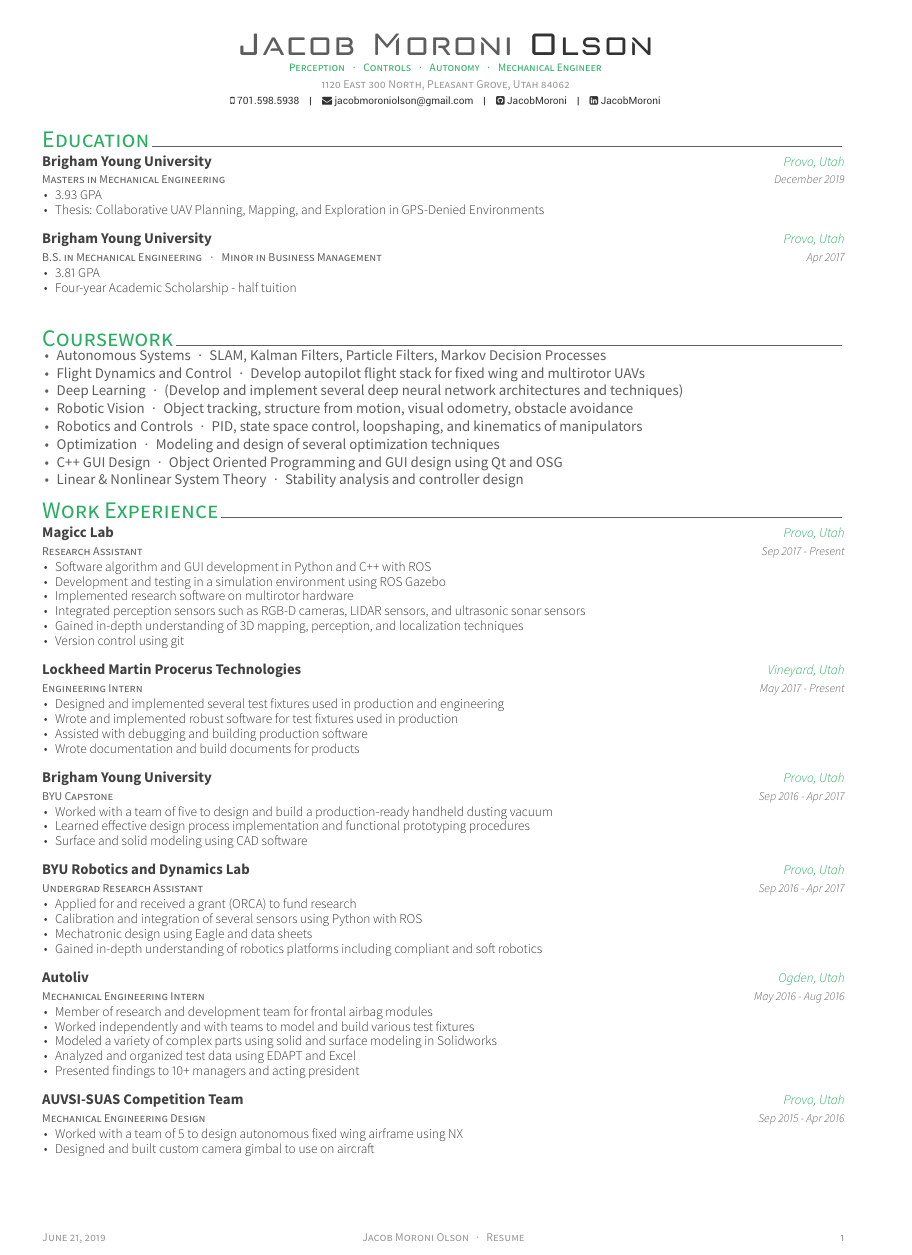
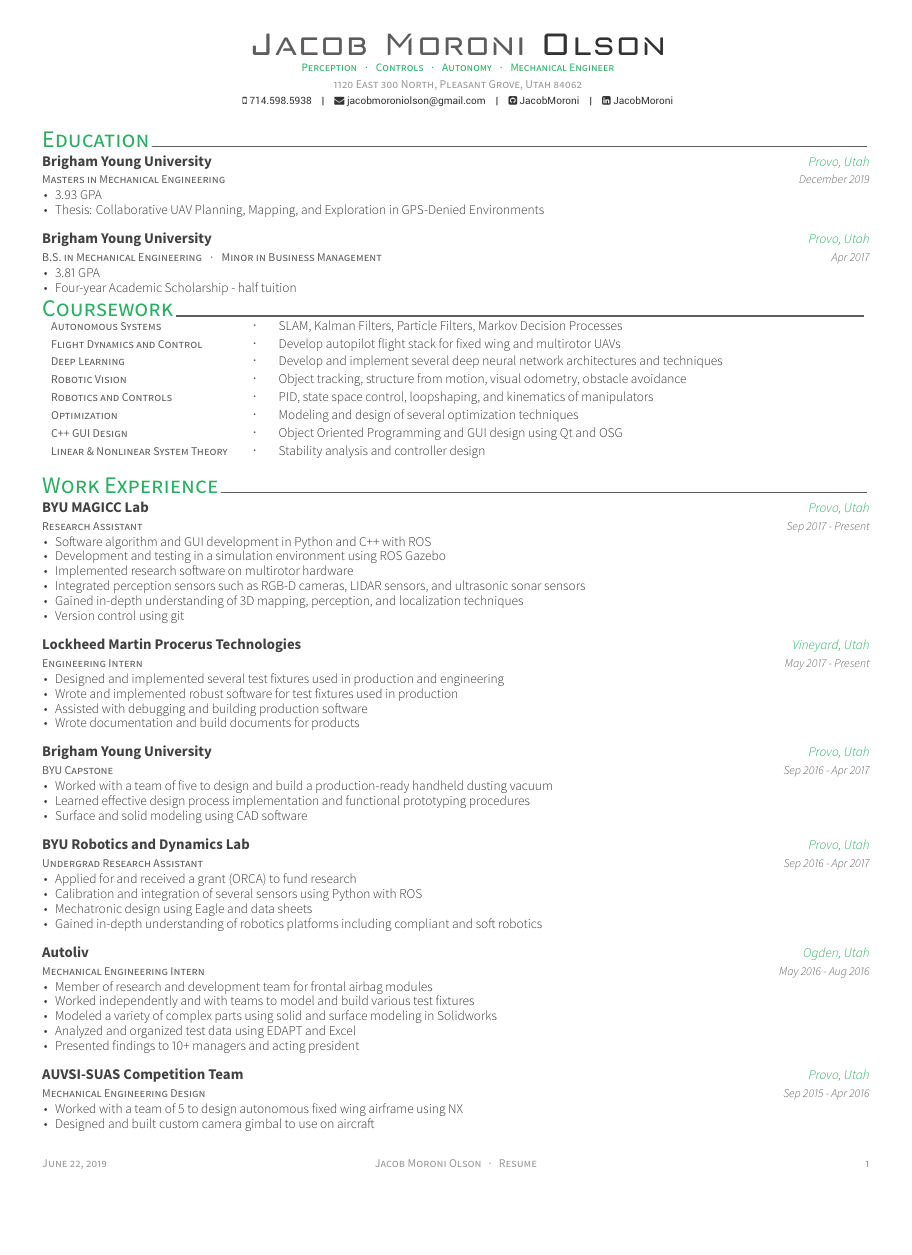
Before and after one commit to jacobmoroni/resume, a LaTeX CV (documents/resume.tex, which reads documents/resume/coursework.tex, documents/resume/education.tex, documents/resume/experience.tex): the whole page, the shorter picture padded with empty space. The pictures show the PDF file documents/resume.pdf that the author committed with the source.

Commit message:
updated resume

```diff
--- a/documents/resume.tex
+++ b/documents/resume.tex
@@ -59,7 +61,7 @@
 \position{Perception {\enskip\cdotp\enskip} Controls {\enskip\cdotp\enskip} Autonomy {\enskip\cdotp\enskip} Mechanical Engineer}
 \address{1120 East 300 North, Pleasant Grove, Utah 84062}
 
-\mobile{701.598.5938}
+\mobile{714.598.5938}
 \email{jacobmoroniolson@gmail.com}
 \github{JacobMoroni}
 \linkedin{JacobMoroni}
--- a/documents/resume/coursework.tex
+++ b/documents/resume/coursework.tex
@@ -2,44 +2,18 @@
 %	SECTION TITLE
 %-------------------------------------------------------------------------------
 \cvsection{Coursework}
-
 %-------------------------------------------------------------------------------
 %	CONTENT
-%-------------------------------------------------------------------------------
+%---------------------------------------------------------------
 \begin{cventries}
-
-  % \cventrycol
-  % {Course}
-  % {Description}
-  % % {n}
-  % {
-    \begin{cvitems}
-      \item {Autonomous Systems{\enskip\cdotp\enskip}SLAM, Kalman Filters, Particle Filters, Markov Decision Processes}
-      \item {Flight Dynamics and Control{\enskip\cdotp\enskip}Develop autopilot flight stack for fixed wing and multirotor UAVs}
-      \item {Deep Learning{\enskip\cdotp\enskip}(Develop and implement several deep neural network architectures and techniques)}
-      \item {Robotic Vision{\enskip\cdotp\enskip}Object tracking, structure from motion, visual odometry, obstacle avoidance}
-      \item {Robotics and Controls{\enskip\cdotp\enskip}PID, state space control, loopshaping, and kinematics of manipulators}
-      \item {Optimization{\enskip\cdotp\enskip}Modeling and design of several optimization techniques}
-      \item {C++ GUI Design{\enskip\cdotp\enskip}Object Oriented Programming and GUI design using Qt and OSG}
-      \item {Linear \& Nonlinear System Theory{\enskip\cdotp\enskip}Stability analysis and controller design}
-    \end{cvitems}
-  % }
-  % {
-  %   \begin{cvitems}
-  %     \item {(SLAM, Kalman Filters, Particle Filters, Markov Decision Processes)}
-  %     \item {(Develop autopilot flight stack for fixed wing and multirotor UAVs)}
-  %     \item {(Developed and implemented several deep neural network architectures and techniques)}
-  %     \item {(Object tracking, structure from motion, visual odometry, obstacle avoidance)}
-  %     \item{(PID, state space control, loopshaping, and kinematics of manipulators)}
-  %     \item {(Modeling and design of several optimization techniques)}
-  %     \item {(Object Oriented Programming and GUI design using Qt and OSG)}
-  %     \item {(Stability analysis and controller design)}
-  %   \end{cvitems}
-  % }
-  % {
-  %   \begin{cvitems}
-  %     \item{t}
-  %   \end{cvitems}
-  % }
-
+  \begin{cvlongtable}
+      \longtableentry{Autonomous Systems}{SLAM, Kalman Filters, Particle Filters, Markov Decision Processes}
+      \longtableentry{Flight Dynamics and Control}{Develop autopilot flight stack for fixed wing and multirotor UAVs}
+      \longtableentry{Deep Learning}{Develop and implement several deep neural network architectures and techniques}
+      \longtableentry{Robotic Vision}{Object tracking, structure from motion, visual odometry, obstacle avoidance}
+      \longtableentry{Robotics and Controls}{PID, state space control, loopshaping, and kinematics of manipulators}
+      \longtableentry{Optimization}{Modeling and design of several optimization techniques}
+      \longtableentry{C++ GUI Design}{Object Oriented Programming and GUI design using Qt and OSG}
+      \longtableentry{Linear \& Nonlinear System Theory}{Stability analysis and controller design}
+  \end{cvlongtable}
 \end{cventries}
--- a/documents/resume/education.tex
+++ b/documents/resume/education.tex
@@ -37,3 +37,4 @@
 
 %---------------------------------------------------------
 \end{cventries}
+\vspace{-7mm}
--- a/documents/resume/experience.tex
+++ b/documents/resume/experience.tex
@@ -12,7 +12,7 @@
 
 \cventry
   {Research Assistant} % Job title
-  {Magicc Lab} % Organization
+  {BYU MAGICC Lab} % Organization
   {Provo, Utah} % Location
   {Sep 2017 - Present} % Date(s)
   {
```
Also changed, not shown: awesome-cv.cls (+33 -0 lines), documents/resume/skills.tex (+12 -12 lines), instructions.txt (+2 -2 lines), documents/resume-1.png, documents/resume.pdf, documents/resume.tex (6 more changed lines), 3 other files.
